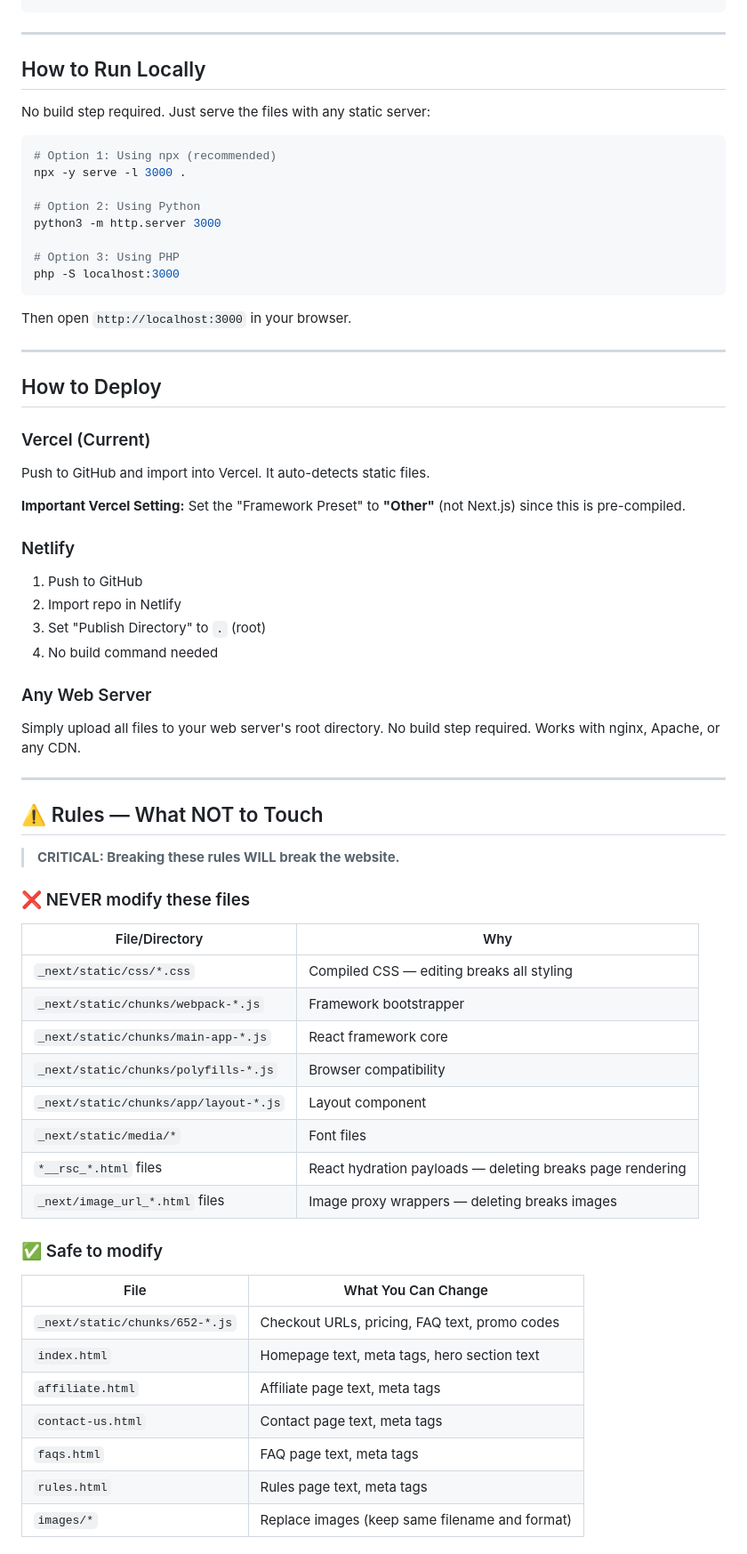
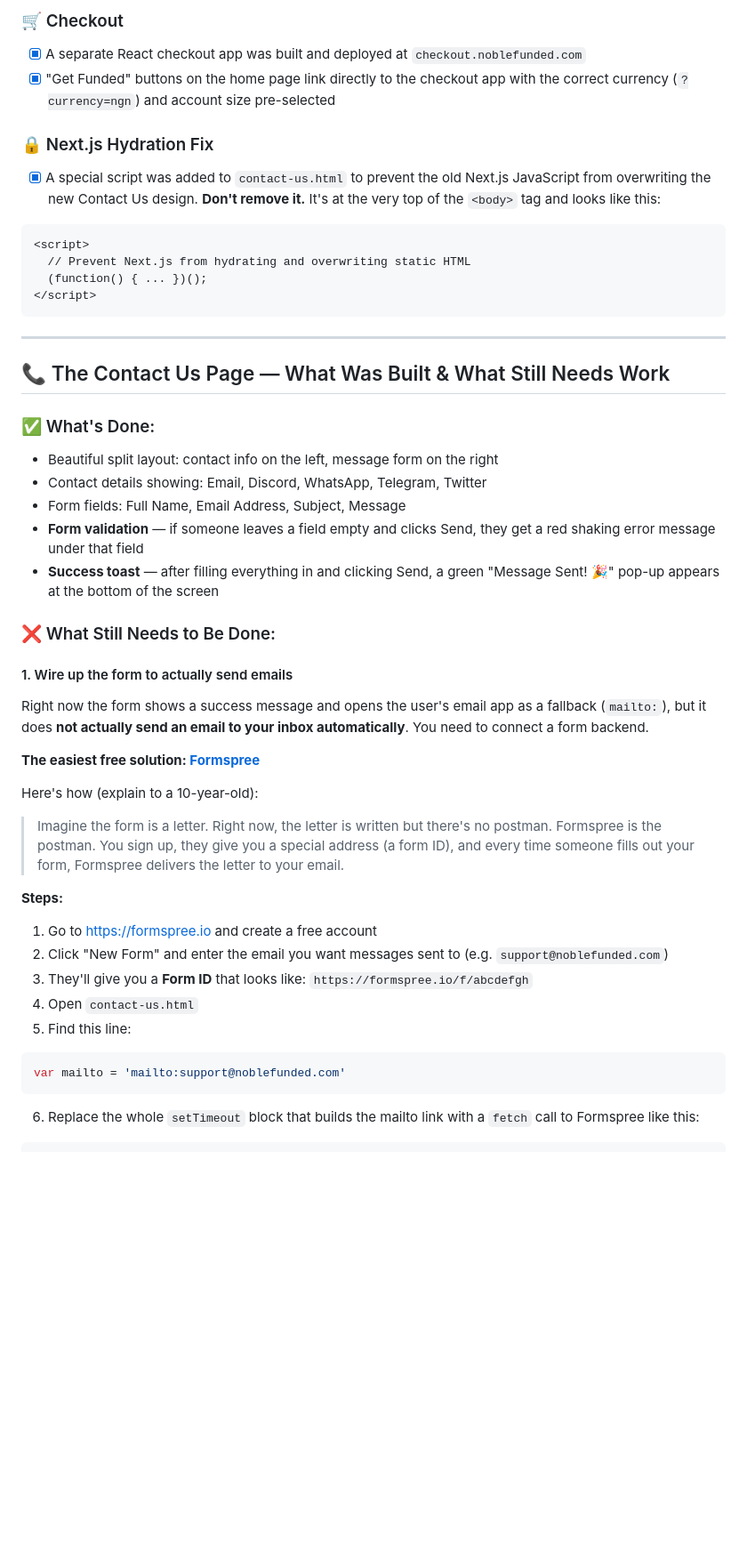
Before and after one commit to Damcheck/Noble-Frontend, a Markdown page: README.md, the part around one of its changes. Shown at 89% size. GitHub-like rendering; blank space fills up the shorter version.

Commit message:
docs: full developer handover README - what's done, pending, form setup, auth guide

````diff
--- a/README.md
+++ b/README.md
@@ -76,73 +63,46 @@ Noble-Frontend/
+### 🛒 Checkout
+- [x] A separate React checkout app was built and deployed at `checkout.noblefunded.com`
+- [x] "Get Funded" buttons on the home page link directly to the checkout app with the correct currency (`?currency=ngn`) and account size pre-selected
+
+### 🔒 Next.js Hydration Fix
+- [x] A special script was added to `contact-us.html` to prevent the old Next.js JavaScript from overwriting the new Contact Us design. **Don't remove it.** It's at the very top of the `<body>` tag and looks like this:
+```html
+<script>
+  // Prevent Next.js from hydrating and overwriting static HTML
+  (function() { ... })();
+</script>
 ```
 
 ---
 
-## How to Run Locally
+## 📞 The Contact Us Page — What Was Built & What Still Needs Work
 
-No build step required. Just serve the files with any static server:
+### ✅ What's Done:
+- Beautiful split layout: contact info on the left, message form on the right
+- Contact details showing: Email, Discord, WhatsApp, Telegram, Twitter
+- Form fields: Full Name, Email Address, Subject, Message
+- **Form validation** — if someone leaves a field empty and clicks Send, they get a red shaking error message under that field
+- **Success toast** — after filling everything in and clicking Send, a green "Message Sent! 🎉" pop-up appears at the bottom of the screen
 
-```bash
-# Option 1: Using npx (recommended)
-npx -y serve -l 3000 .
+### ❌ What Still Needs to Be Done:
 
-# Option 2: Using Python
-python3 -m http.server 3000
+#### 1. Wire up the form to actually send emails
 
-# Option 3: Using PHP
-php -S localhost:3000
+Right now the form shows a success message and opens the user's email app as a fallback (`mailto:`), but it does **not actually send an email to your inbox automatically**. You need to connect a form backend.
+
+**The easiest free solution: [Formspree](https://formspree.io)**
+
+Here's how (explain to a 10-year-old):
+> Imagine the form is a letter. Right now, the letter is written but there's no postman. Formspree is the postman. You sign up, they give you a special address (a form ID), and every time someone fills out your form, Formspree delivers the letter to your email.
+
+**Steps:**
+1. Go to [https://formspree.io](https://formspree.io) and create a free account
+2. Click "New Form" and enter the email you want messages sent to (e.g. `support@noblefunded.com`)
+3. They'll give you a **Form ID** that looks like: `https://formspree.io/f/abcdefgh`
+4. Open `contact-us.html`
+5. Find this line:
+```javascript
+var mailto = 'mailto:support@noblefunded.com'
 ```
+6. Replace the whole `setTimeout` block that builds the mailto link with a `fetch` call to Formspree like this:
 
-Then open `http://localhost:3000` in your browser.
-
----
-
-## How to Deploy
-
-### Vercel (Current)
-
-Push to GitHub and import into Vercel. It auto-detects static files.
-
-**Important Vercel Setting:** Set the "Framework Preset" to **"Other"** (not Next.js) since this is pre-compiled.
-
-### Netlify
-
-1. Push to GitHub
-2. Import repo in Netlify
-3. Set "Publish Directory" to `.` (root)
-4. No build command needed
-
-### Any Web Server
-
-Simply upload all files to your web server's root directory. No build step required. Works with nginx, Apache, or any CDN.
-
----
-
-## ⚠️ Rules — What NOT to Touch
-
-> **CRITICAL: Breaking these rules WILL break the website.**
-
-### ❌ NEVER modify these files
-
-| File/Directory | Why |
-|---|---|
-| `_next/static/css/*.css` | Compiled CSS — editing breaks all styling |
-| `_next/static/chunks/webpack-*.js` | Framework bootstrapper |
-| `_next/static/chunks/main-app-*.js` | React framework core |
-| `_next/static/chunks/polyfills-*.js` | Browser compatibility |
-| `_next/static/chunks/app/layout-*.js` | Layout component |
-| `_next/static/media/*` | Font files |
-| `*__rsc_*.html` files | React hydration payloads — deleting breaks page rendering |
-| `_next/image_url_*.html` files | Image proxy wrappers — deleting breaks images |
-
-### ✅ Safe to modify
-
-| File | What You Can Change |
-|---|---|
-| `_next/static/chunks/652-*.js` | Checkout URLs, pricing, FAQ text, promo codes |
-| `index.html` | Homepage text, meta tags, hero section text |
-| `affiliate.html` | Affiliate page text, meta tags |
-| `contact-us.html` | Contact page text, meta tags |
-| `faqs.html` | FAQ page text, meta tags |
-| `rules.html` | Rules page text, meta tags |
-| `images/*` | Replace images (keep same filename and format) |
-
````
Also changed, not shown: other parts of README.md (+177 -349 lines).
